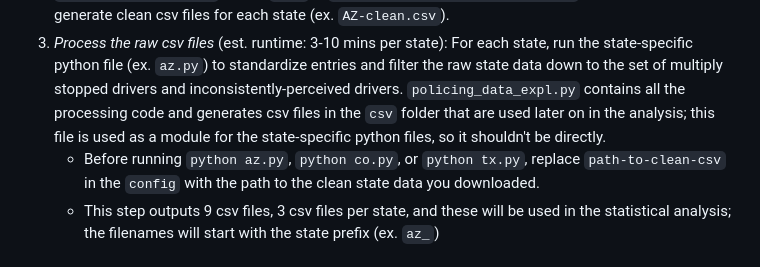
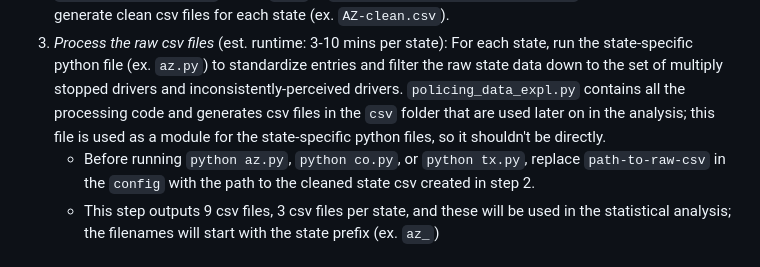
Before and after one commit to epierson9/inconsistently_perceived_race_public, a Markdown page: README.md, the part around the change. Drawn GitHub-style.

```diff
--- a/README.md
+++ b/README.md
@@ -61,7 +61,7 @@ There are two options for producing the processed data that is used in the stati
 1. Raw data can be obtained by contacting the authors of the Open Policing Project at open-policing@lists.stanford.edu.
 2. _Preprocess raw data to get raw csv files_ (est. 10 mins - 1 hour per state): Use the following [fork](https://github.com/epierson9/emma_fork_of_openpolicing_repo/tree/master) of the Open Policing Project repo to process the state data for Arizona, Colorado, and Texas. Set the `reprocess_state_data` [flag](https://github.com/epierson9/emma_fork_of_openpolicing_repo/blob/master/src/recreate_results_in_paper.R#L29) to `TRUE` in `src/recreate_results_in_paper.R`, and run this script to generate clean csv files for each state (ex. `AZ-clean.csv`).
 3. _Process the raw csv files_ (est. runtime: 3-10 mins per state): For each state, run the state-specific python file (ex. `az.py`) to standardize entries and filter the raw state data down to the set of multiply stopped drivers and inconsistently-perceived drivers. `policing_data_expl.py` contains all the processing code and generates csv files in the `csv` folder that are used later on in the analysis; this file is used as a module for the state-specific python files, so it shouldn't be directly.
-    * Before running `python az.py`, `python co.py`,  or `python tx.py`, replace `path-to-clean-csv` in the `config` with the path to the clean state data you downloaded.
+    * Before running `python az.py`, `python co.py`,  or `python tx.py`, replace `path-to-raw-csv` in the `config` with the path to the cleaned state csv created in step 2.
     * This step outputs 9 csv files, 3 csv files per state, and these will be used in the statistical analysis; the filenames will start with the state prefix (ex. `az_`)
 ## Option 2: Using the anonymized, processed data provided in the `csv/processed_data` folder
 To ensure reproducibility of our results, we also provide anonymized, processed versions of the raw data (with driver and officer identifiers replaced with anonymized hashes); this is the easier way to reproduce our results unless you have specific reasons to need the original raw data. The files are individually zipped and are available in the `csv/processed_data` folder. They were created using the script `filter_processed_data.py` that filters Option 1's output to a reduced set of columns and hashes driver and officer ids to anonymize any PII data, and these csv files can be used to run the analyses.
```
